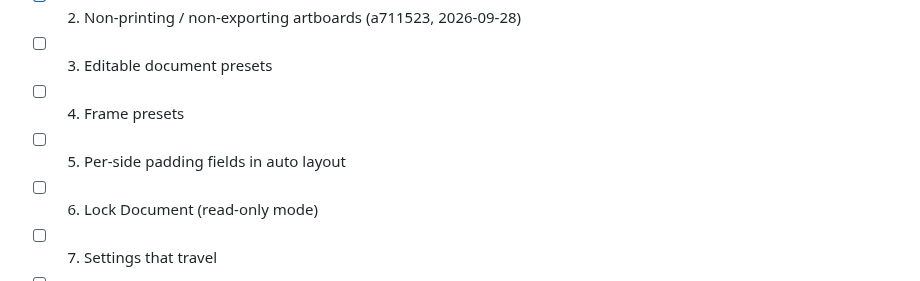
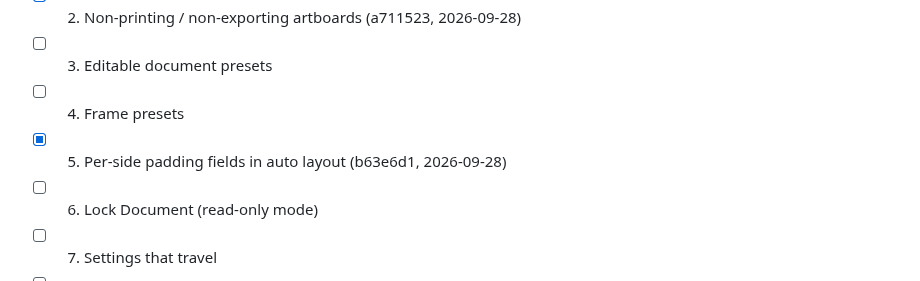
Before and after one commit to iretonsean/Omastrator, a Markdown page: docs/backlog/QUICK-WINS.md, the part around the change. Rendered like a GitHub page.

Commit message:
QUICK-WINS: item 5 done
Co-Authored-By: Claude Opus 5.5 <noreply@anthropic.com>
Claude-Session: https://claude.ai/code/session_016cPXoE5HEzU3miPdgfKxde

```diff
--- a/docs/backlog/QUICK-WINS.md
+++ b/docs/backlog/QUICK-WINS.md
@@ -18,7 +18,7 @@ file with the work. Don't delete finished items.
 - [x] 2. Non-printing / non-exporting artboards (a711523, 2026-09-28)
 - [ ] 3. Editable document presets
 - [ ] 4. Frame presets
-- [ ] 5. Per-side padding fields in auto layout
+- [x] 5. Per-side padding fields in auto layout (b63e6d1, 2026-09-28)
 - [ ] 6. Lock Document (read-only mode)
 - [ ] 7. Settings that travel
 - [ ] 8. Canvas size limit (check and document)
```
